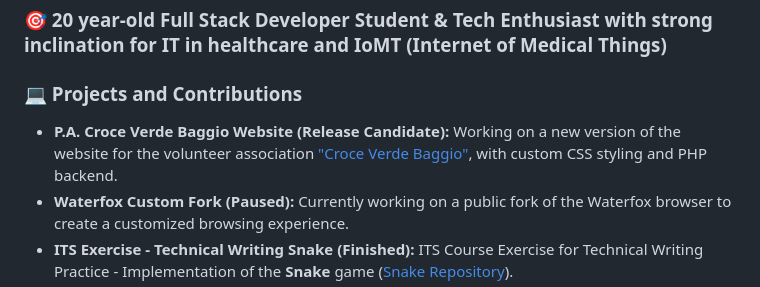
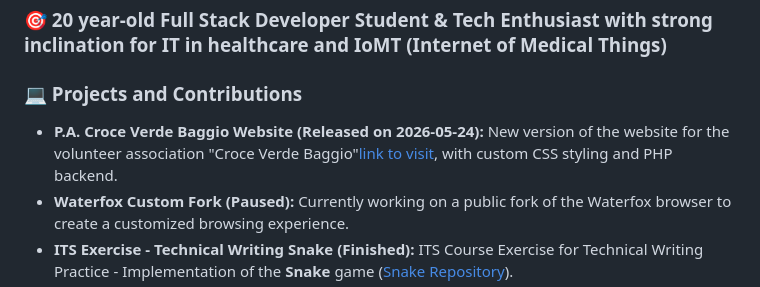
Before and after one commit to GonnyTech/gonnytech.github.io, a Markdown page: README.md, the part around the change. Rendered like a GitHub page.

Commit message:
Revise README with current projects and skills
Updated personal information, projects, and skills in README.

```diff
--- a/README.md
+++ b/README.md
@@ -5,7 +5,7 @@
 ### 🎯 20 year-old Full Stack Developer Student & Tech Enthusiast with strong inclination for IT in healthcare and IoMT (Internet of Medical Things)
 
 ### 💻 Projects and Contributions
-* **P.A. Croce Verde Baggio Website (Release Candidate):** Working on a new version of the website for the volunteer association ["Croce Verde Baggio"](https://www.croceverdebaggio.it/), with custom CSS styling and PHP backend.
+* **P.A. Croce Verde Baggio Website (Released on 2026-05-24):** New version of the website for the volunteer association "Croce Verde Baggio"[link to visit](https://www.croceverdebaggio.it/), with custom CSS styling and PHP backend.
 * **Waterfox Custom Fork (Paused):** Currently working on a public fork of the Waterfox browser to create a customized browsing experience.
 * **ITS Exercise - Technical Writing Snake (Finished):** ITS Course Exercise for Technical Writing Practice - Implementation of the **Snake** game ([Snake Repository](https://github.com/TTF-FULL-STACK-2025/technical-writing-snake.git)).
 * **ITS Exercise - Technical Writing Trello MVP (Finished):** ITS Course Exercise for Technical Writing Practice - Implementation of a **Trello**-inspired **MVP** (Minimum Viable Product) ([MVP Repository](https://github.com/TTF-FULL-STACK-2025/technical-writing-mvp-trello.git)).
```
